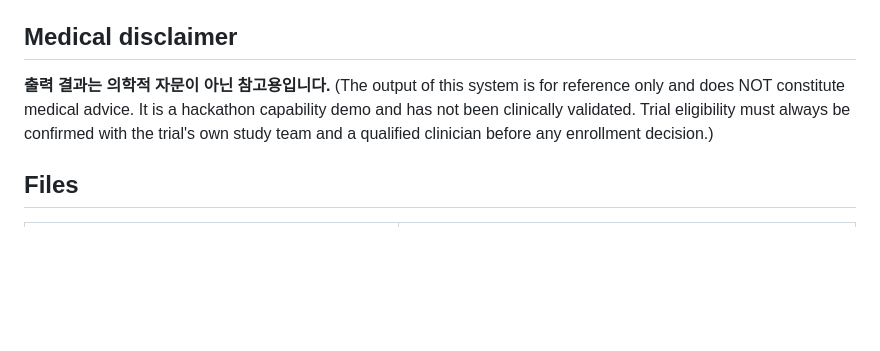
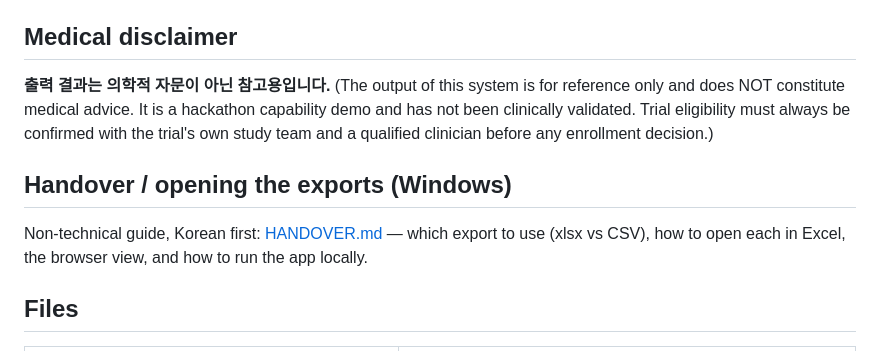
Before and after one commit to keonheek/clinical-trial-agent-demo, a Markdown page: README.md, the part around the change. Rendered like a GitHub page; blank space fills up the shorter version.

Commit message:
HANDOVER.md: Windows-first guide to the exports (xlsx vs CSV), opening them, and running the app

```diff
--- a/README.md
+++ b/README.md
@@ -252,6 +252,10 @@ It is a hackathon capability demo and has not been clinically validated. Trial e
 must always be confirmed with the trial's own study team and a qualified clinician before
 any enrollment decision.)
 
+## Handover / opening the exports (Windows)
+
+Non-technical guide, Korean first: [HANDOVER.md](HANDOVER.md) — which export to use (xlsx vs CSV), how to open each in Excel, the browser view, and how to run the app locally.
+
 ## Files
 
 | File | Purpose |
```
Also changed, not shown: HANDOVER.md (added, +64 -0 lines).
